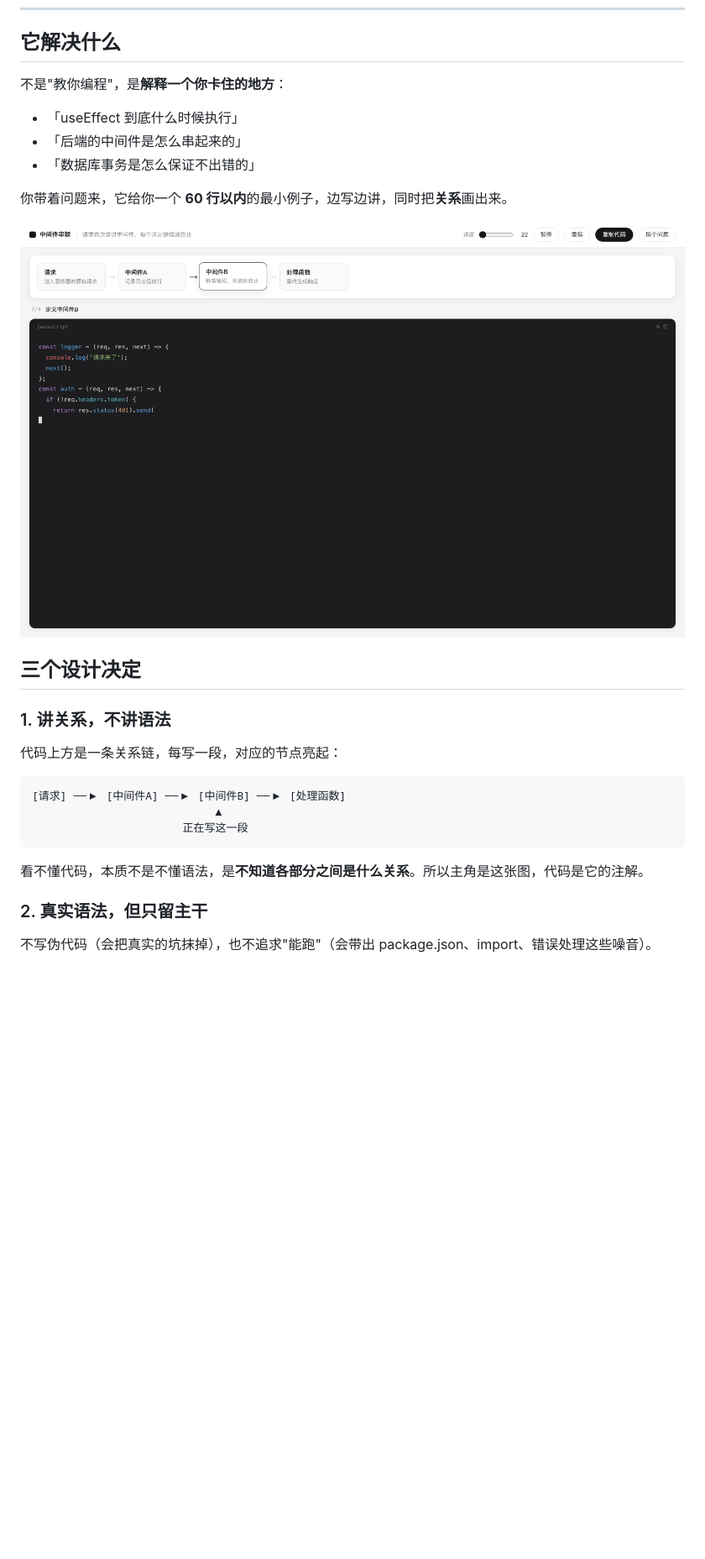
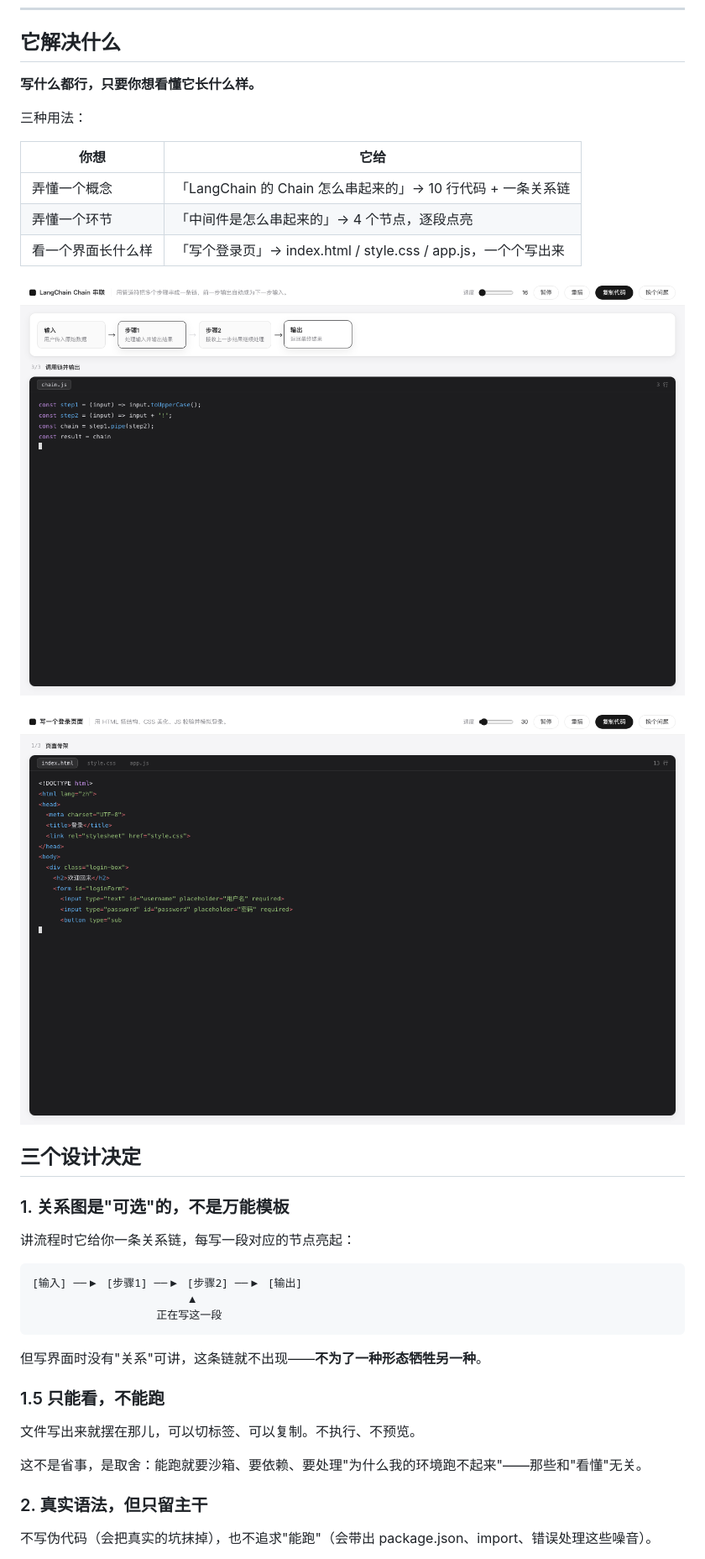
Before and after one commit to New-King/step-coding, a Markdown page: README.md, the part around one of its changes. Shown at 84% size. Drawn GitHub-style; pictures changed too: docs/17-ui.png (added), docs/18-flow.png (added); blank space fills up the shorter version.

````diff
--- a/README.md
+++ b/README.md
@@ -8,29 +8,39 @@
 
 ## 它解决什么
 
-不是"教你编程"，是**解释一个你卡住的地方**：
+**写什么都行，只要你想看懂它长什么样。**
 
-- 「useEffect 到底什么时候执行」
-- 「后端的中间件是怎么串起来的」
-- 「数据库事务是怎么保证不出错的」
+三种用法：
 
-你带着问题来，它给你一个 **60 行以内**的最小例子，边写边讲，同时把**关系**画出来。
+| 你想 | 它给 |
+|---|---|
+| 弄懂一个概念 | 「LangChain 的 Chain 怎么串起来的」→ 10 行代码 + 一条关系链 |
+| 弄懂一个环节 | 「中间件是怎么串起来的」→ 4 个节点，逐段点亮 |
+| 看一个界面长什么样 | 「写个登录页」→ index.html / style.css / app.js，一个个写出来 |
 
-![讲解](docs/16-lesson.png)
+![讲概念](docs/18-flow.png)
+
+![写界面](docs/17-ui.png)
 
 ## 三个设计决定
 
-### 1. 讲关系，不讲语法
+### 1. 关系图是"可选"的，不是万能模板
 
-代码上方是一条关系链，每写一段，对应的节点亮起：
+讲流程时它给你一条关系链，每写一段对应的节点亮起：
 
 ```
-[请求] ──▶ [中间件A] ──▶ [中间件B] ──▶ [处理函数]
-                            ▲
-                       正在写这一段
+[输入] ──▶ [步骤1] ──▶ [步骤2] ──▶ [输出]
+                        ▲
+                   正在写这一段
 ```
 
-看不懂代码，本质不是不懂语法，是**不知道各部分之间是什么关系**。所以主角是这张图，代码是它的注解。
+但写界面时没有"关系"可讲，这条链就不出现——**不为了一种形态牺牲另一种**。
+
+### 1.5 只能看，不能跑
+
+文件写出来就摆在那儿，可以切标签、可以复制。不执行、不预览。
+
+这不是省事，是取舍：能跑就要沙箱、要依赖、要处理"为什么我的环境跑不起来"——那些和"看懂"无关。
 
 ### 2. 真实语法，但只留主干
 
````
Also changed, not shown: other parts of README.md (+2 -1 lines), 3 other files.
